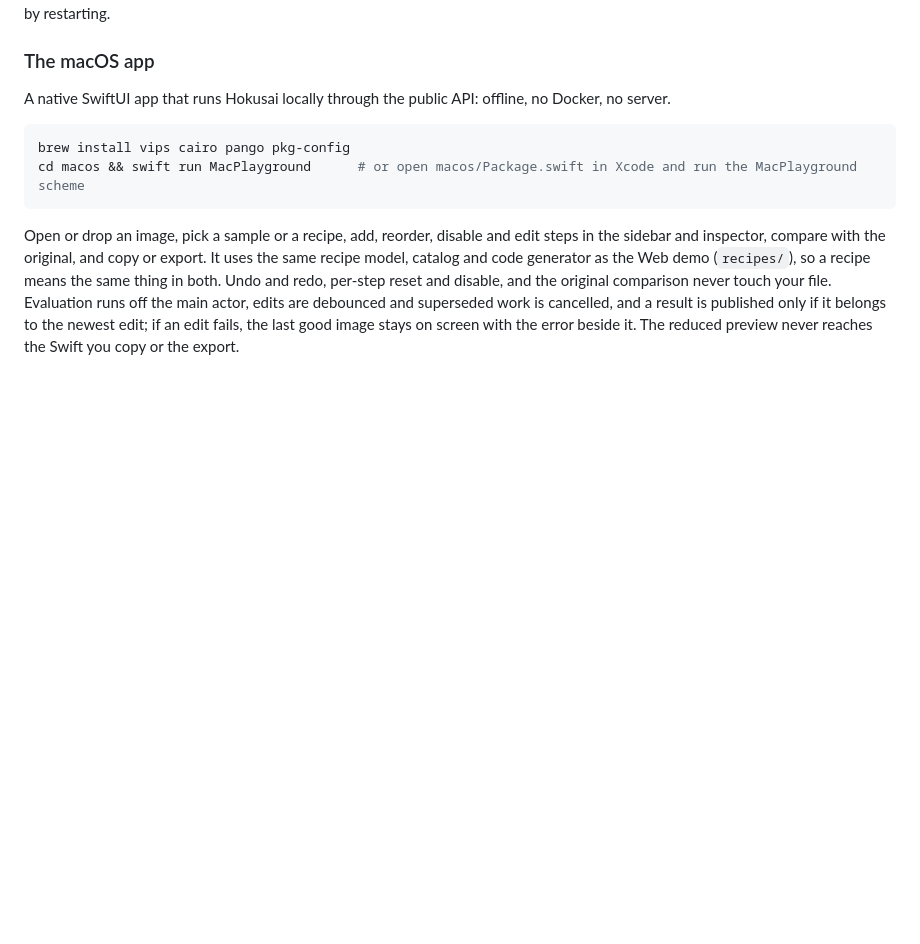
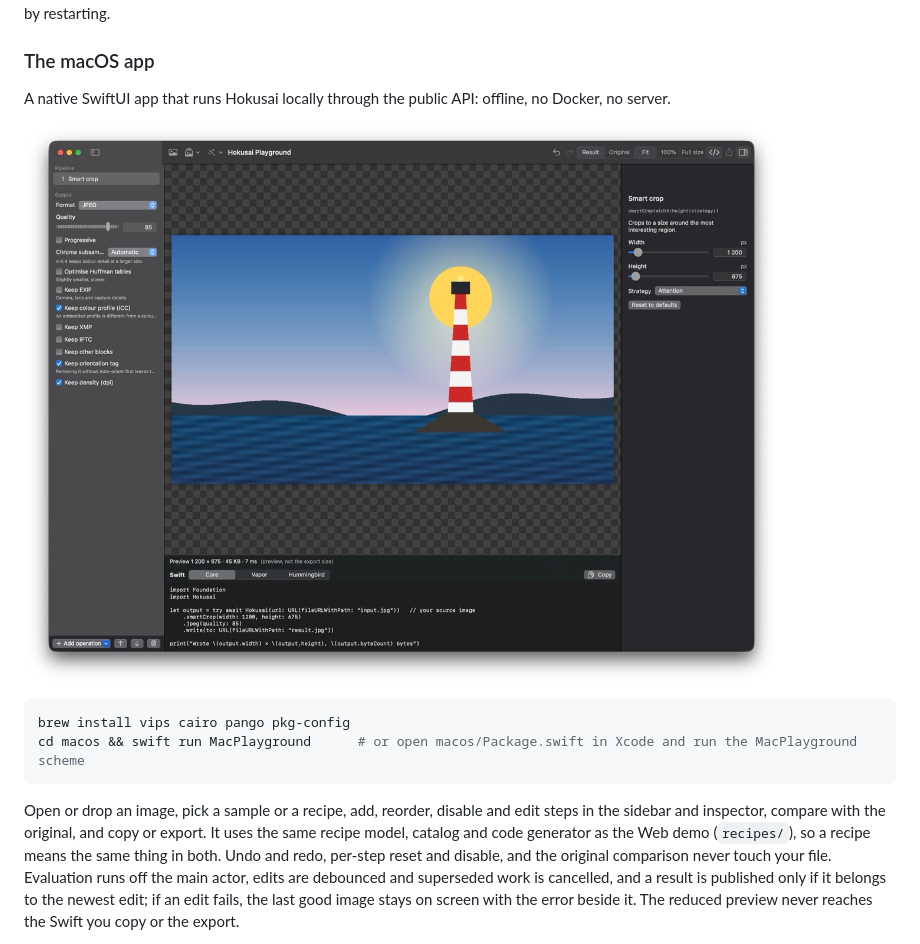
Before and after one commit to ivantokar/hokusai-examples, a Markdown page: README.md, the part around the change. GitHub-like rendering; pictures changed too: docs/macos-playground.jpg (added); blank space fills up the shorter version.

Commit message:
docs: add a screenshot of the macOS playground to the README (#22)

````diff
--- a/README.md
+++ b/README.md
@@ -39,6 +39,8 @@ Needs Swift 6.2+ (the Docker image builds with 6.2; macOS CI uses 6.4) and libvi
 ### The macOS app
 
 A native SwiftUI app that runs Hokusai locally through the public API: offline, no Docker, no server.
+
+![The macOS playground: a pipeline with Smart crop in the sidebar, the result on a checkerboard canvas, the inspector on the right and the generated Swift below](docs/macos-playground.jpg)
 
 ```sh
 brew install vips cairo pango pkg-config
````
